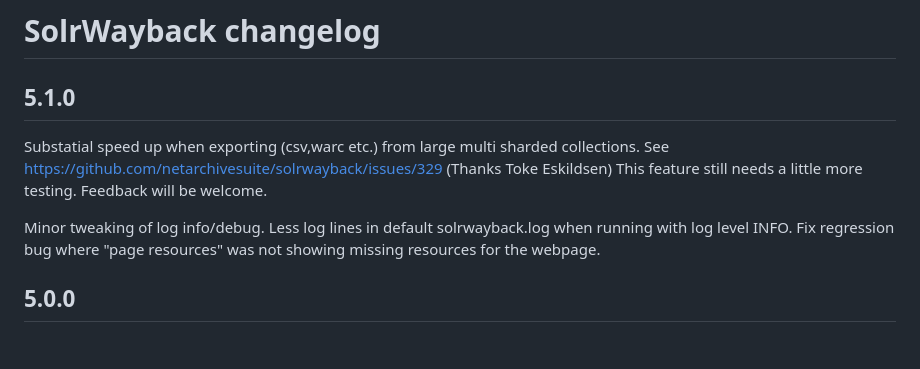
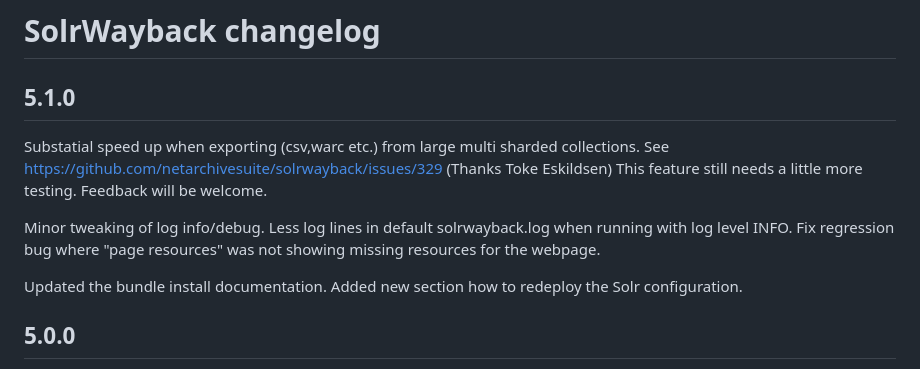
Before and after one commit to netarchivesuite/solrwayback, a Markdown page: CHANGES.md, the part around the change. Rendered like a GitHub page; blank space fills up the shorter version.

```diff
--- a/CHANGES.md
+++ b/CHANGES.md
@@ -9,6 +9,8 @@ Substatial speed up when exporting (csv,warc etc.) from large multi sharded coll
 
 Minor tweaking of log info/debug. Less log lines in default solrwayback.log when running with log level INFO.
 Fix regression bug where "page resources" was not showing missing resources for the webpage.
+
+Updated the bundle install documentation. Added new section how to redeploy the Solr configuration.
 
 5.0.0
 -----
```
Also changed, not shown: 1 other file.
